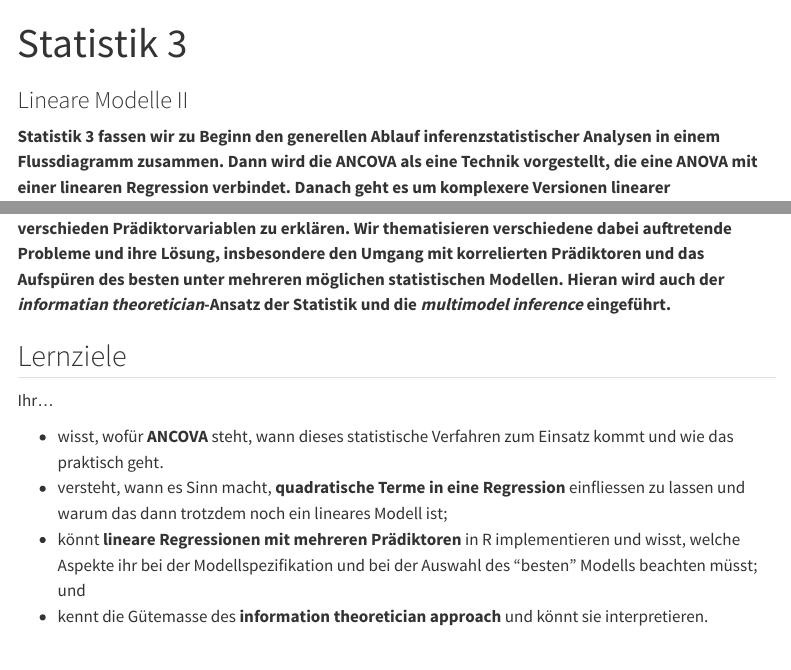
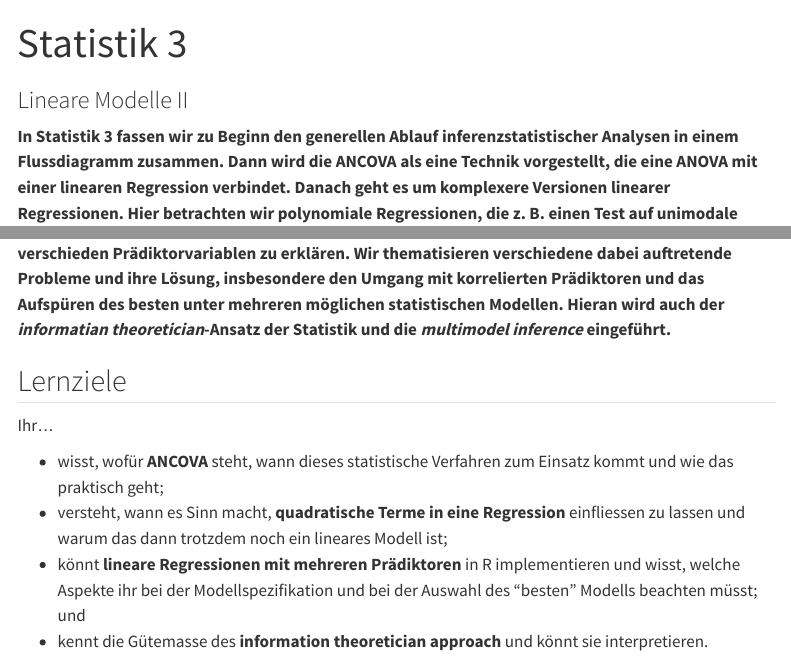
Before and after one commit to ResearchMethods-ZHAW/Statistik, a Quarto document (Statistik_3.qmd): the page in a window 1100 px wide, from its top, and a second part further down, joined at a grey line. Rendered offline with R 4.5, knitr and Pandoc in place of Quarto, with nearby package versions; menus at the side of the page are left out.

Commit message:
Update Statistik_3.qmd

```diff
--- a/Statistik_3.qmd
+++ b/Statistik_3.qmd
@@ -3,14 +3,14 @@ title: Statistik 3
 subtitle: Lineare Modelle II
 ---
 
-**Statistik 3 fassen wir zu Beginn den generellen Ablauf inferenzstatistischer Analysen in einem Flussdiagramm zusammen. Dann wird die ANCOVA als eine Technik vorgestellt, die eine ANOVA mit einer linearen Regression verbindet. Danach geht es um komplexere Versionen linearer Regressionen. Hier betrachten wir polynomiale Regressionen, die z. B. einen Test auf unimodale Beziehungen erlauben, indem man dieselbe Prädiktorvariable linear und quadriert einspeist. Multiple Regressionen versuchen dagegen, eine abhängige Variable durch zwei oder mehr verschieden Prädiktorvariablen zu erklären. Wir thematisieren verschiedene dabei auftretende Probleme und ihre Lösung, insbesondere den Umgang mit korrelierten Prädiktoren und das Aufspüren des besten unter mehreren möglichen statistischen Modellen. Hieran wird auch der *informatian theoretician*-Ansatz der Statistik und die *multimodel inference* eingeführt.**
+**In Statistik 3 fassen wir zu Beginn den generellen Ablauf inferenzstatistischer Analysen in einem Flussdiagramm zusammen. Dann wird die ANCOVA als eine Technik vorgestellt, die eine ANOVA mit einer linearen Regression verbindet. Danach geht es um komplexere Versionen linearer Regressionen. Hier betrachten wir polynomiale Regressionen, die z. B. einen Test auf unimodale Beziehungen erlauben, indem man dieselbe Prädiktorvariable linear und quadriert einspeist. Multiple Regressionen versuchen dagegen, eine abhängige Variable durch zwei oder mehr verschieden Prädiktorvariablen zu erklären. Wir thematisieren verschiedene dabei auftretende Probleme und ihre Lösung, insbesondere den Umgang mit korrelierten Prädiktoren und das Aufspüren des besten unter mehreren möglichen statistischen Modellen. Hieran wird auch der *informatian theoretician*-Ansatz der Statistik und die *multimodel inference* eingeführt.**
 
 ## Lernziele
 
 ::: {.callout}
 Ihr...
 
-- wisst, wofür **ANCOVA** steht, wann dieses statistische Verfahren zum Einsatz kommt und wie das praktisch geht.
+- wisst, wofür **ANCOVA** steht, wann dieses statistische Verfahren zum Einsatz kommt und wie das praktisch geht;
 - versteht, wann es Sinn macht, **quadratische Terme in eine Regression** einfliessen zu lassen und warum das dann trotzdem noch ein lineares Modell ist;
 - könnt **lineare Regressionen mit mehreren Prädiktoren** in R implementieren und wisst, welche Aspekte ihr bei der Modellspezifikation und bei der Auswahl des "besten" Modells beachten müsst; und
 - kennt die Gütemasse des **information theoretician approach** und könnt sie interpretieren.
```
